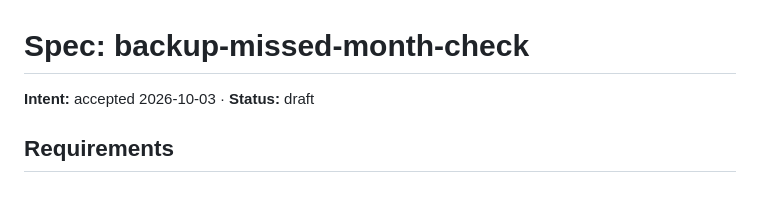
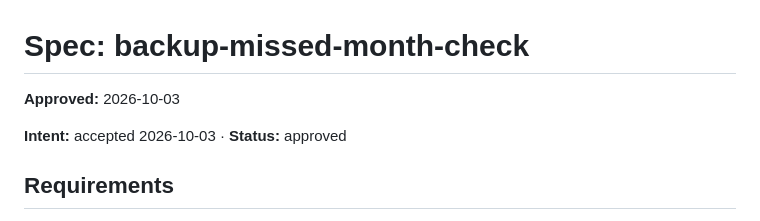
Before and after one commit to ttrng3/pipeline-wiring, a Markdown page: work/261003-backup-missed-month-check/spec.md, the part around the change. Drawn GitHub-style; blank space fills up the shorter version.

Commit message:
spec: backup-missed-month-check (approved)
Co-Authored-By: Claude Opus 5.5 <noreply@anthropic.com>

```diff
--- a/work/261003-backup-missed-month-check/spec.md
+++ b/work/261003-backup-missed-month-check/spec.md
@@ -1,6 +1,8 @@
 # Spec: backup-missed-month-check
 
-**Intent:** accepted 2026-10-03 · **Status:** draft
+**Approved:** 2026-10-03
+
+**Intent:** accepted 2026-10-03 · **Status:** approved
 
 ## Requirements
 
```
